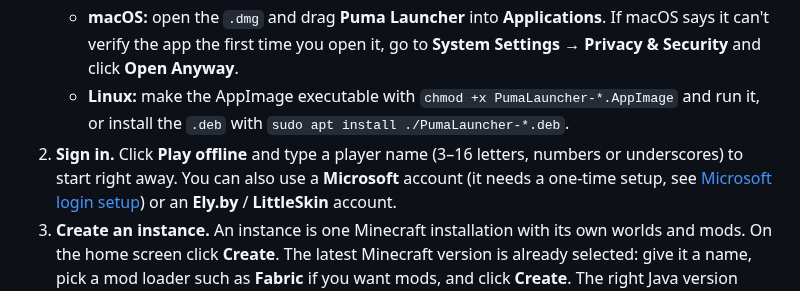
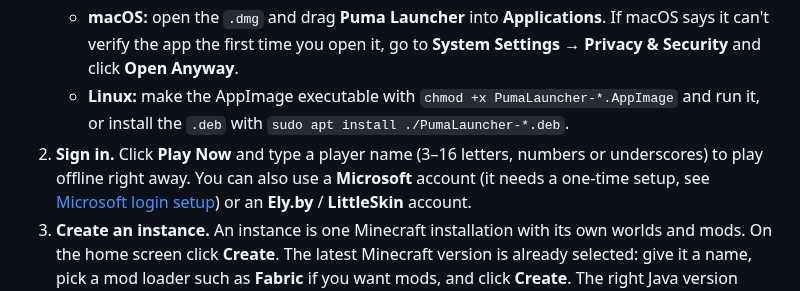
Before and after one commit to txtaan/Puma-Launcher-Minecraft, a Markdown page: README.md, the part around the change. GitHub-like rendering.

```diff
--- a/README.md
+++ b/README.md
@@ -32,8 +32,8 @@ You don't need to install Java or Minecraft separately: the launcher downloads b
      app the first time you open it, go to **System Settings → Privacy & Security** and click **Open Anyway**.
    - **Linux:** make the AppImage executable with `chmod +x PumaLauncher-*.AppImage` and run it, or install the
      `.deb` with `sudo apt install ./PumaLauncher-*.deb`.
-2. **Sign in.** Click **Play offline** and type a player name (3–16 letters, numbers or underscores) to start right
-   away. You can also use a **Microsoft** account (it needs a one-time setup, see
+2. **Sign in.** Click **Play Now** and type a player name (3–16 letters, numbers or underscores) to play offline
+   right away. You can also use a **Microsoft** account (it needs a one-time setup, see
    [Microsoft login setup](#microsoft-login-setup)) or an **Ely.by** / **LittleSkin** account.
 3. **Create an instance.** An instance is one Minecraft installation with its own worlds and mods. On the home
    screen click **Create**. The latest Minecraft version is already selected: give it a name, pick a mod loader
```
Also changed, not shown: docs/screenshots/welcome.png, 3 other files.
